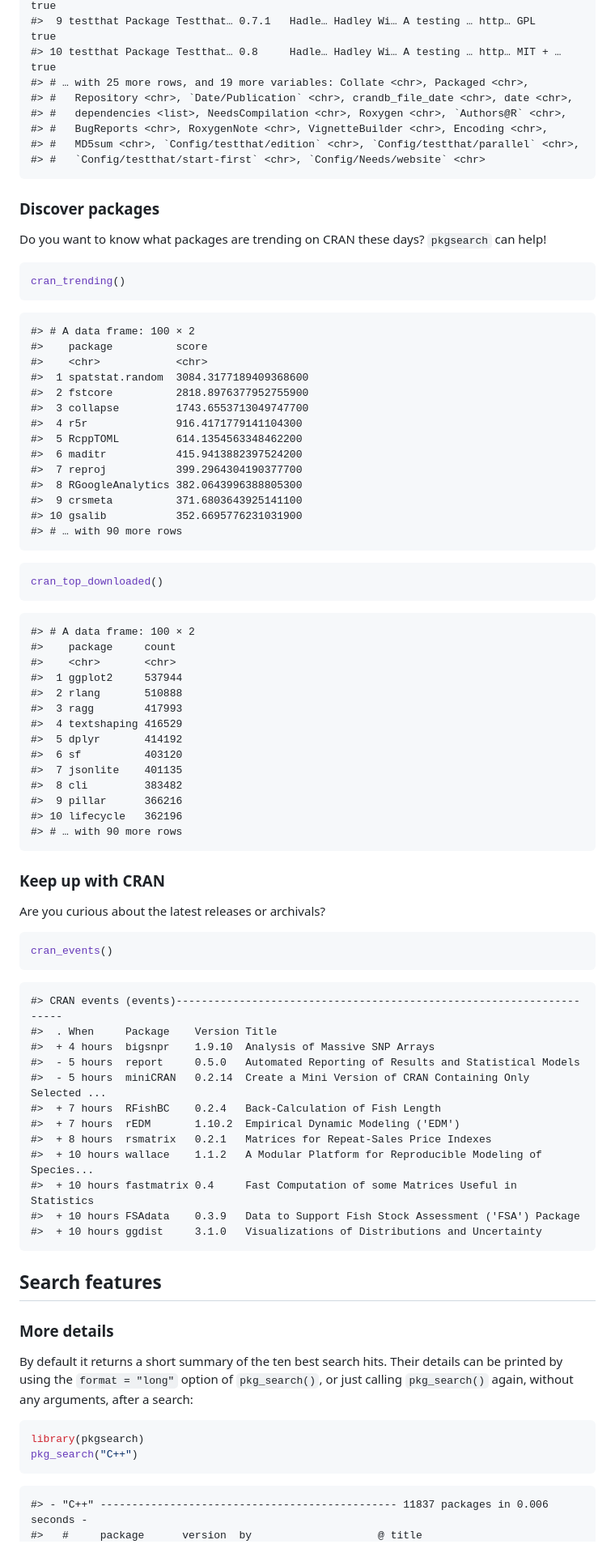
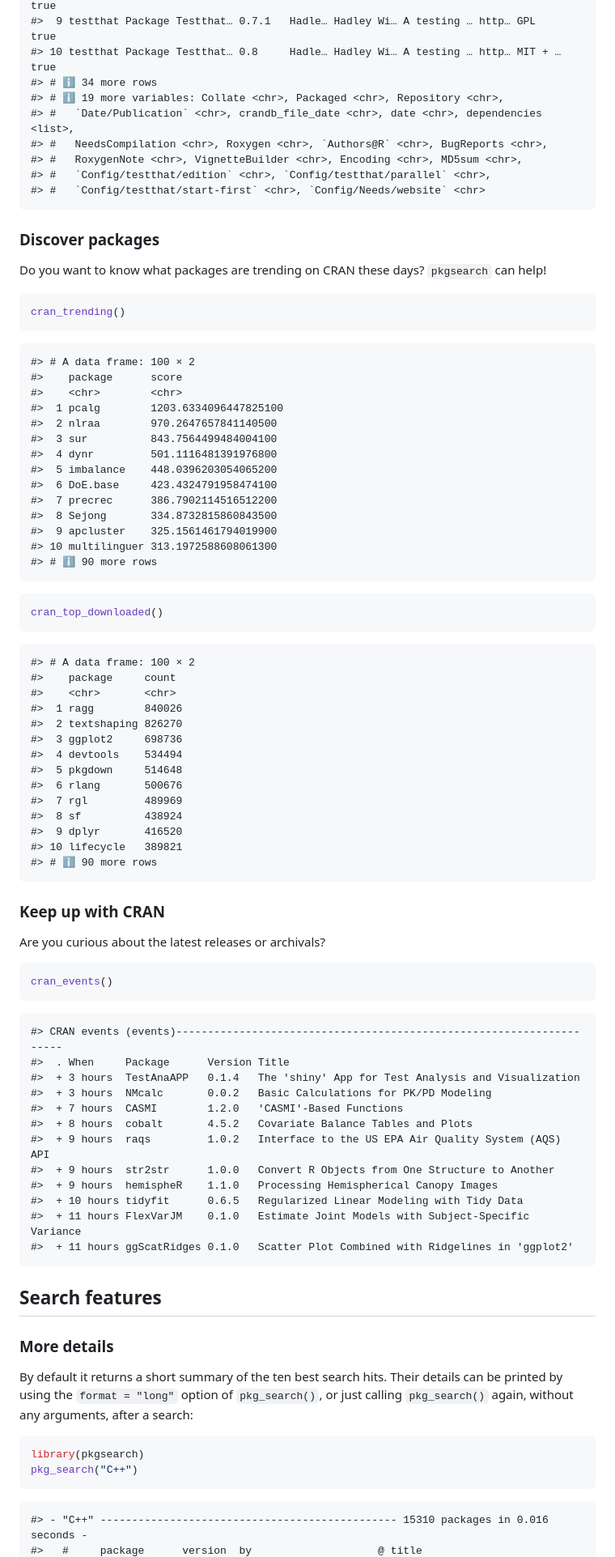
Before and after one commit to r-hub/pkgsearch, a Markdown page: README.md, the part around one of its changes. Shown at 81% size. Drawn GitHub-style.

Commit message:
Rebuild README

````diff
--- a/README.md
+++ b/README.md
@@ -108,11 +108,12 @@ cran_package_history("testthat")
     #>  8 testthat Package Testthat… 0.7     Hadle… Hadley Wi… A testing … http… GPL     true
     #>  9 testthat Package Testthat… 0.7.1   Hadle… Hadley Wi… A testing … http… GPL     true
     #> 10 testthat Package Testthat… 0.8     Hadle… Hadley Wi… A testing … http… MIT + … true
-    #> # … with 25 more rows, and 19 more variables: Collate <chr>, Packaged <chr>,
-    #> #   Repository <chr>, `Date/Publication` <chr>, crandb_file_date <chr>, date <chr>,
-    #> #   dependencies <list>, NeedsCompilation <chr>, Roxygen <chr>, `Authors@R` <chr>,
-    #> #   BugReports <chr>, RoxygenNote <chr>, VignetteBuilder <chr>, Encoding <chr>,
-    #> #   MD5sum <chr>, `Config/testthat/edition` <chr>, `Config/testthat/parallel` <chr>,
+    #> # ℹ 34 more rows
+    #> # ℹ 19 more variables: Collate <chr>, Packaged <chr>, Repository <chr>,
+    #> #   `Date/Publication` <chr>, crandb_file_date <chr>, date <chr>, dependencies <list>,
+    #> #   NeedsCompilation <chr>, Roxygen <chr>, `Authors@R` <chr>, BugReports <chr>,
+    #> #   RoxygenNote <chr>, VignetteBuilder <chr>, Encoding <chr>, MD5sum <chr>,
+    #> #   `Config/testthat/edition` <chr>, `Config/testthat/parallel` <chr>,
     #> #   `Config/testthat/start-first` <chr>, `Config/Needs/website` <chr>
 
 ### Discover packages
@@ -125,19 +126,19 @@ cran_trending()
 ```
 
     #> # A data frame: 100 × 2
-    #>    package          score
-    #>    <chr>            <chr>
-    #>  1 spatstat.random  3084.3177189409368600
-    #>  2 fstcore          2818.8976377952755900
-    #>  3 collapse         1743.6553713049747700
-    #>  4 r5r              916.4171779141104300
-    #>  5 RcppTOML         614.1354563348462200
-    #>  6 maditr           415.9413882397524200
-    #>  7 reproj           399.2964304190377700
-    #>  8 RGoogleAnalytics 382.0643996388805300
-    #>  9 crsmeta          371.6803643925141100
-    #> 10 gsalib           352.6695776231031900
-    #> # … with 90 more rows
+    #>    package      score
+    #>    <chr>        <chr>
+    #>  1 pcalg        1203.6334096447825100
+    #>  2 nlraa        970.2647657841140500
+    #>  3 sur          843.7564499484004100
+    #>  4 dynr         501.1116481391976800
+    #>  5 imbalance    448.0396203054065200
+    #>  6 DoE.base     423.4324791958474100
+    #>  7 precrec      386.7902114516512200
+    #>  8 Sejong       334.8732815860843500
+    #>  9 apcluster    325.1561461794019900
+    #> 10 multilinguer 313.1972588608061300
+    #> # ℹ 90 more rows
 
 ``` r
 cran_top_downloaded()
@@ -146,17 +147,17 @@ cran_top_downloaded()
     #> # A data frame: 100 × 2
     #>    package     count
     #>    <chr>       <chr>
-    #>  1 ggplot2     537944
-    #>  2 rlang       510888
-    #>  3 ragg        417993
-    #>  4 textshaping 416529
-    #>  5 dplyr       414192
-    #>  6 sf          403120
-    #>  7 jsonlite    401135
-    #>  8 cli         383482
-    #>  9 pillar      366216
-    #> 10 lifecycle   362196
-    #> # … with 90 more rows
+    #>  1 ragg        840026
+    #>  2 textshaping 826270
+    #>  3 ggplot2     698736
+    #>  4 devtools    534494
+    #>  5 pkgdown     514648
+    #>  6 rlang       500676
+    #>  7 rgl         489969
+    #>  8 sf          438924
+    #>  9 dplyr       416520
+    #> 10 lifecycle   389821
+    #> # ℹ 90 more rows
 
 ### Keep up with CRAN
 
@@ -167,17 +168,17 @@ cran_events()
 ```
 
     #> CRAN events (events)---------------------------------------------------------------------
-    #>  . When     Package    Version Title
-    #>  + 4 hours  bigsnpr    1.9.10  Analysis of Massive SNP Arrays
-    #>  - 5 hours  report     0.5.0   Automated Reporting of Results and Statistical Models
-    #>  - 5 hours  miniCRAN   0.2.14  Create a Mini Version of CRAN Containing Only Selected ...
-    #>  + 7 hours  RFishBC    0.2.4   Back-Calculation of Fish Length
-    #>  + 7 hours  rEDM       1.10.2  Empirical Dynamic Modeling ('EDM')
-    #>  + 8 hours  rsmatrix   0.2.1   Matrices for Repeat-Sales Price Indexes
-    #>  + 10 hours wallace    1.1.2   A Modular Platform for Reproducible Modeling of Species...
-    #>  + 10 hours fastmatrix 0.4     Fast Computation of some Matrices Useful in Statistics
-    #>  + 10 hours FSAdata    0.3.9   Data to Support Fish Stock Assessment ('FSA') Package
-    #>  + 10 hours ggdist     3.1.0   Visualizations of Distributions and Uncertainty
+    #>  . When     Package      Version Title
+    #>  + 3 hours  TestAnaAPP   0.1.4   The 'shiny' App for Test Analysis and Visualization
+    #>  + 3 hours  NMcalc       0.0.2   Basic Calculations for PK/PD Modeling
+    #>  + 7 hours  CASMI        1.2.0   'CASMI'-Based Functions
+    #>  + 8 hours  cobalt       4.5.2   Covariate Balance Tables and Plots
+    #>  + 9 hours  raqs         1.0.2   Interface to the US EPA Air Quality System (AQS) API
+    #>  + 9 hours  str2str      1.0.0   Convert R Objects from One Structure to Another
+    #>  + 9 hours  hemispheR    1.1.0   Processing Hemispherical Canopy Images
+    #>  + 10 hours tidyfit      0.6.5   Regularized Linear Modeling with Tidy Data
+    #>  + 11 hours FlexVarJM    0.1.0   Estimate Joint Models with Subject-Specific Variance
+    #>  + 11 hours ggScatRidges 0.1.0   Scatter Plot Combined with Ridgelines in 'ggplot2'
 
 ## Search features
 
@@ -193,5 +194,5 @@ library(pkgsearch)
 pkg_search("C++")
 ```
 
-    #> - "C++" ----------------------------------------------- 11837 packages in 0.006 seconds -
+    #> - "C++" ----------------------------------------------- 15310 packages in 0.016 seconds -
     #>   #     package      version  by                    @ title
````
Also changed, not shown: other parts of README.md (+185 -187 lines).
